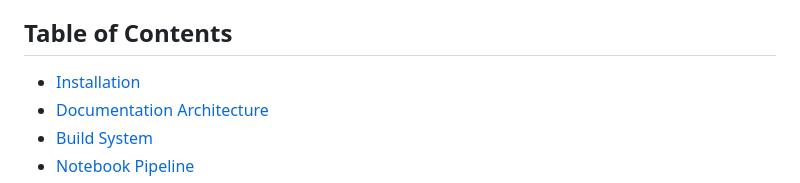
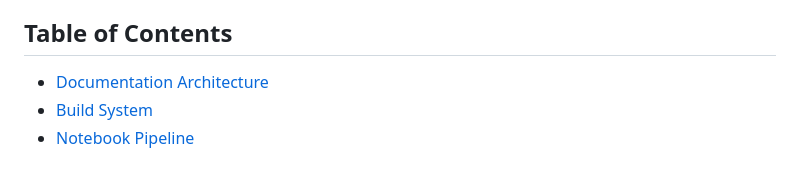
Before and after one commit to OpenMS/pyopenms-docs, a Markdown page: README.md, the part around the change. GitHub-like rendering.

```diff
--- a/README.md
+++ b/README.md
@@ -11,7 +11,6 @@ that show different functions of pyOpenMS.
 
 ## Table of Contents
 
-- [Installation](#installation)
 - [Documentation Architecture](#documentation-architecture)
 - [Build System](#build-system)
 - [Notebook Pipeline](#notebook-pipeline)
```
